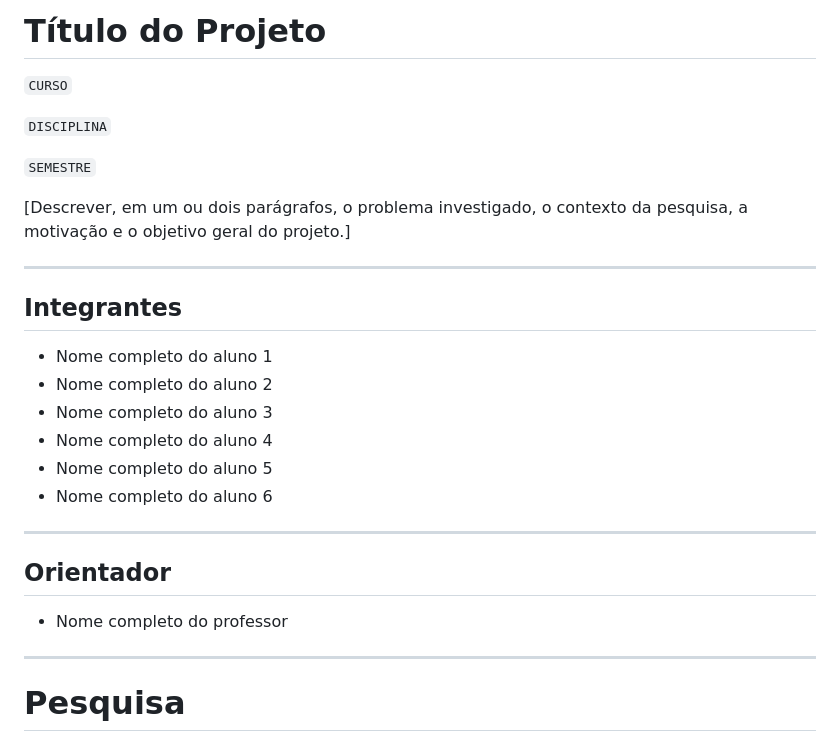
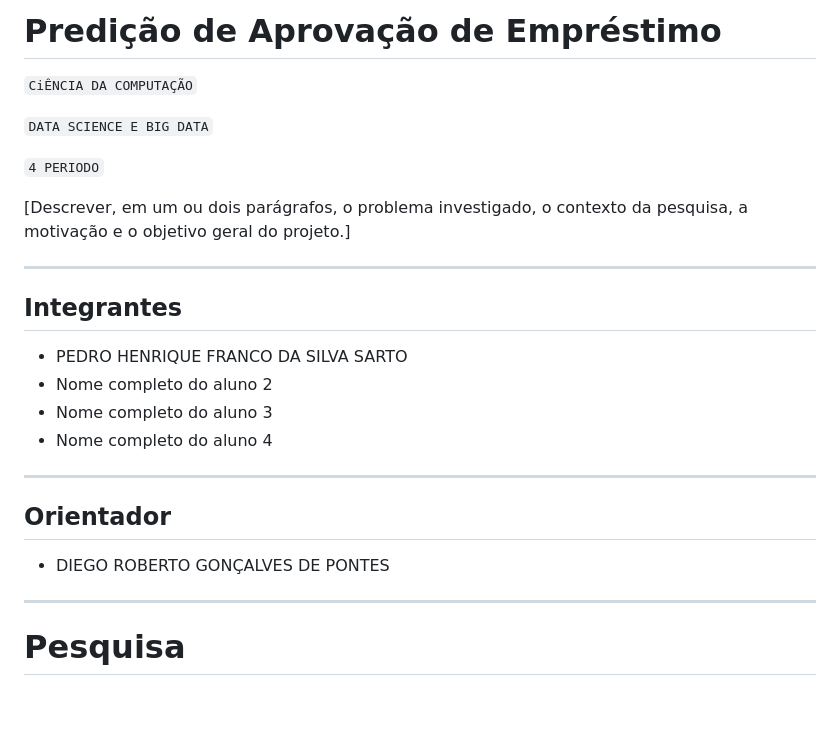
Before and after one commit to Matth-01/puc-pocos-comp-ds-012026-aura, a Markdown page: README.md, the part around the change. GitHub-like rendering; blank space fills up the shorter version.

```diff
--- a/README.md
+++ b/README.md
@@ -1,10 +1,10 @@
-# Título do Projeto
+# Predição de Aprovação de Empréstimo
 
-`CURSO`
+`CiÊNCIA DA COMPUTAÇÃO`
 
-`DISCIPLINA`
+`DATA SCIENCE E BIG DATA`
 
-`SEMESTRE`
+`4 PERIODO`
 
 [Descrever, em um ou dois parágrafos, o problema investigado, o contexto da pesquisa, a motivação e o objetivo geral do projeto.]
 
@@ -12,18 +12,16 @@
 
 ## Integrantes
 
-* Nome completo do aluno 1
+* PEDRO HENRIQUE FRANCO DA SILVA SARTO
 * Nome completo do aluno 2
 * Nome completo do aluno 3
 * Nome completo do aluno 4
-* Nome completo do aluno 5
-* Nome completo do aluno 6
 
 ---
 
 ## Orientador
 
-* Nome completo do professor
+* DIEGO ROBERTO GONÇALVES DE PONTES
 
 ---
 
```
